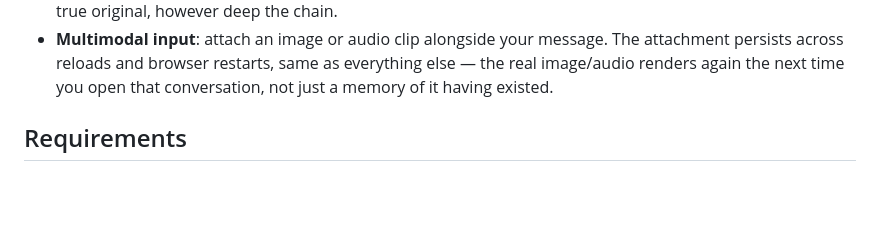
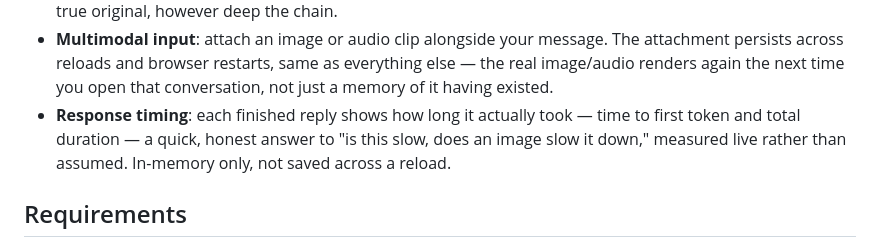
Before and after one commit to nlade-core/chrome-chat, a Markdown page: README.md, the part around the change. Drawn GitHub-style; blank space fills up the shorter version.

Commit message:
Document live response timing in the feature list

```diff
--- a/README.md
+++ b/README.md
@@ -21,6 +21,7 @@ Built directly on two pages from [`pages-lab-ai`](https://github.com/nlade-core/
 - A "scroll to bottom" button that appears once you've scrolled up mid-conversation
 - **Conversation forking**: editing a message offers "Fork" alongside "Save & submit" — instead of overwriting, it creates a brand-new conversation with everything before the edit preserved, leaving the original completely untouched. Forked conversations collapse into a single sidebar entry (the original's title + a count badge); expanding it shows every version — original and forks alike — as neutral peers with a relation tag and last-updated time, no version auto-selected as "main". Forking a fork still traces back to the true original, however deep the chain.
 - **Multimodal input**: attach an image or audio clip alongside your message. The attachment persists across reloads and browser restarts, same as everything else — the real image/audio renders again the next time you open that conversation, not just a memory of it having existed.
+- **Response timing**: each finished reply shows how long it actually took — time to first token and total duration — a quick, honest answer to "is this slow, does an image slow it down," measured live rather than assumed. In-memory only, not saved across a reload.
 
 ## Requirements
 
```
